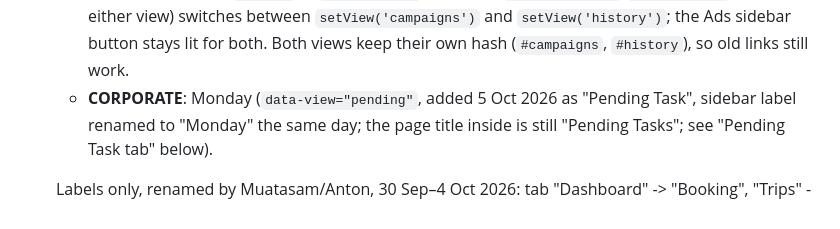
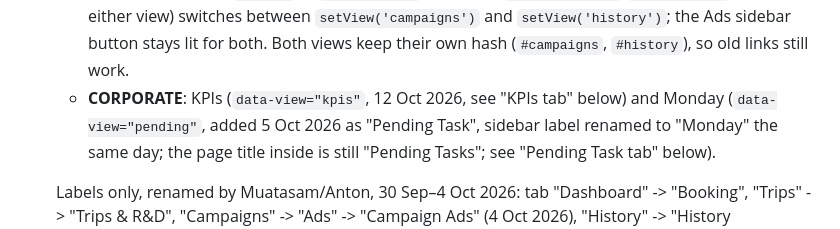
Before and after one commit to nomu-git/booking-progress, a Markdown page: CLAUDE.md, the part around one of its changes. Drawn GitHub-style.

```diff
--- a/CLAUDE.md
+++ b/CLAUDE.md
@@ -47,7 +47,8 @@ no framework.
     `setView('campaigns')` and `setView('history')`; the Ads sidebar button
     stays lit for both. Both views keep their own hash (`#campaigns`,
     `#history`), so old links still work.
-  - **CORPORATE**: Monday (`data-view="pending"`, added 5 Oct 2026 as
+  - **CORPORATE**: KPIs (`data-view="kpis"`, 12 Oct 2026, see "KPIs tab"
+    below) and Monday (`data-view="pending"`, added 5 Oct 2026 as
     "Pending Task", sidebar label renamed to "Monday" the same day; the page
     title inside is still "Pending Tasks"; see "Pending Task tab" below).
 
```
Also changed, not shown: other parts of CLAUDE.md (+58 -0 lines), README.md (+1 -0 lines).
